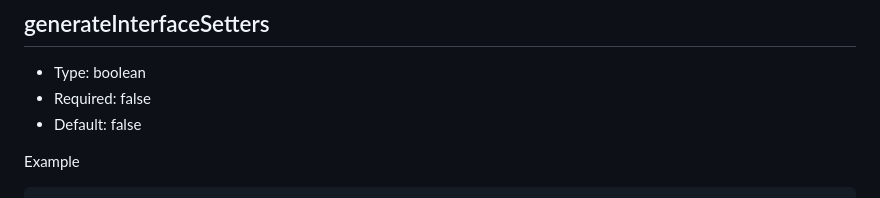
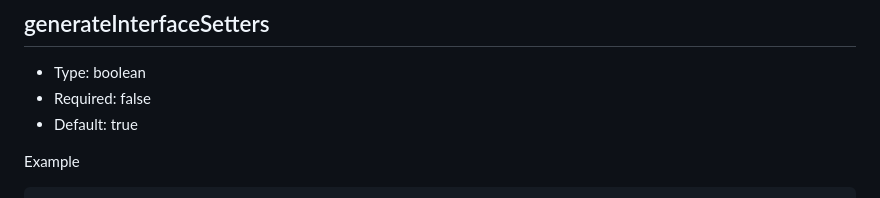
Before and after one commit to deweyjose/graphqlcodegen, a Markdown page: README.md, the part around the change printed below. Drawn GitHub-style.

```diff
--- a/README.md
+++ b/README.md
@@ -482,7 +482,7 @@ Example
 
 - Type: boolean
 - Required: false
-- Default: false
+- Default: true
 
 Example
 
```
Also changed, not shown: other parts of README.md (+1 -1 lines).
